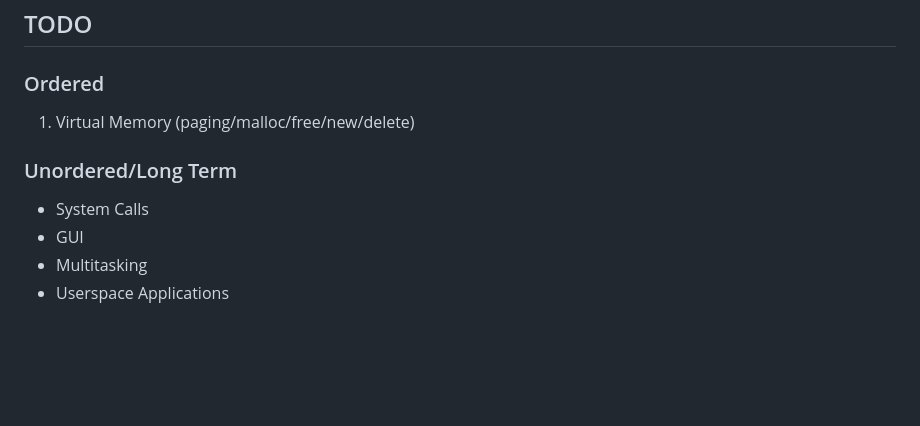
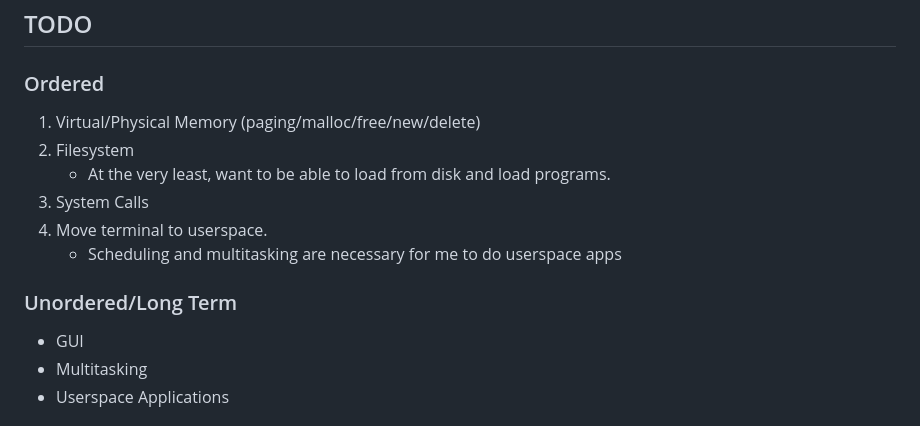
Before and after one commit to MalTheLegend104/WallOS, a Markdown page: README.md, the part around the change. Rendered like a GitHub page; blank space fills up the shorter version.

```diff
--- a/README.md
+++ b/README.md
@@ -62,11 +62,15 @@ int test(int a);
 
 ### Ordered
 
-1. Virtual Memory (paging/malloc/free/new/delete)
+1. Virtual/Physical Memory (paging/malloc/free/new/delete)
+2. Filesystem
+   - At the very least, want to be able to load from disk and load programs.
+3. System Calls
+4. Move terminal to userspace.
+   - Scheduling and multitasking are necessary for me to do userspace apps
 
 ### Unordered/Long Term
 
-- System Calls
 - GUI
 - Multitasking
 - Userspace Applications
```
